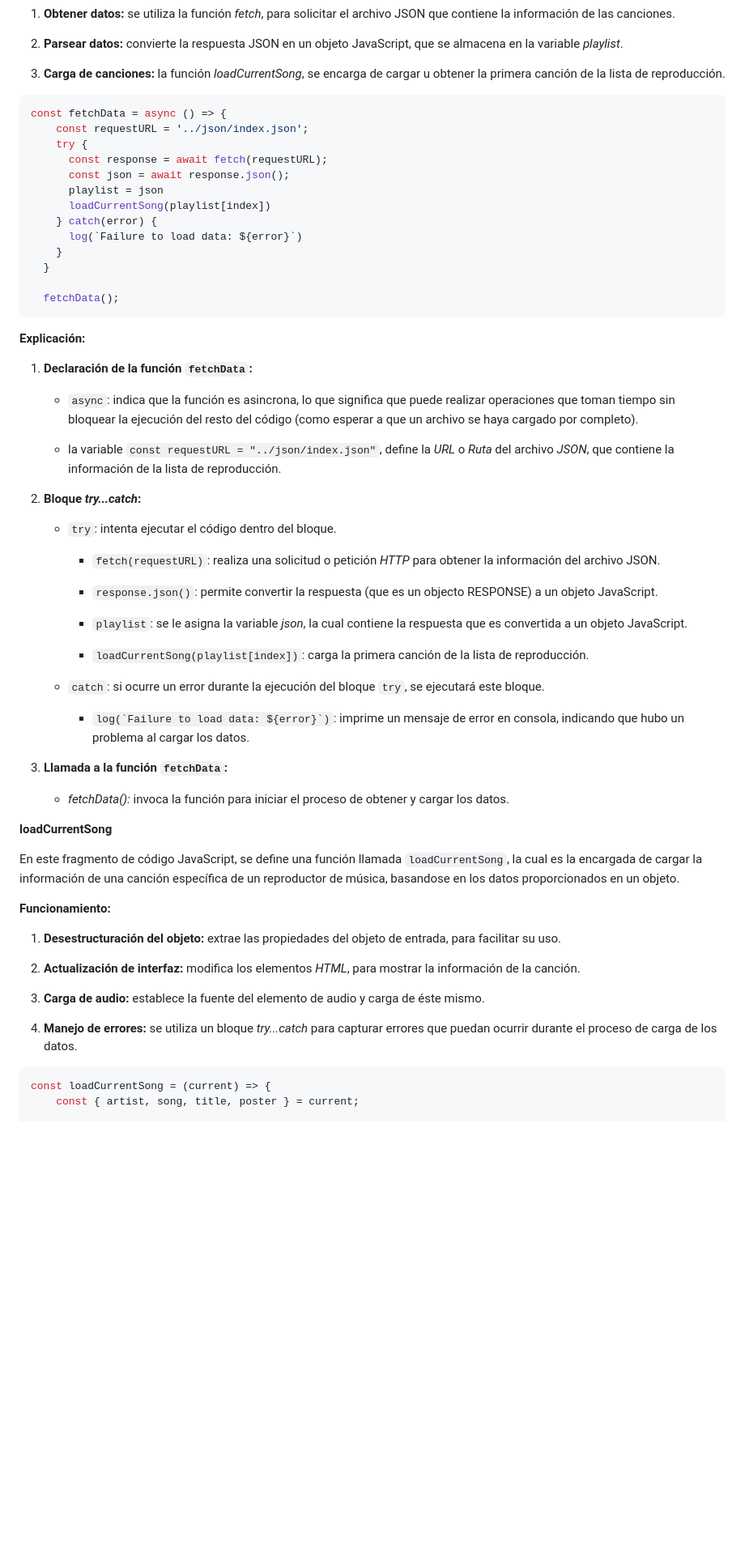
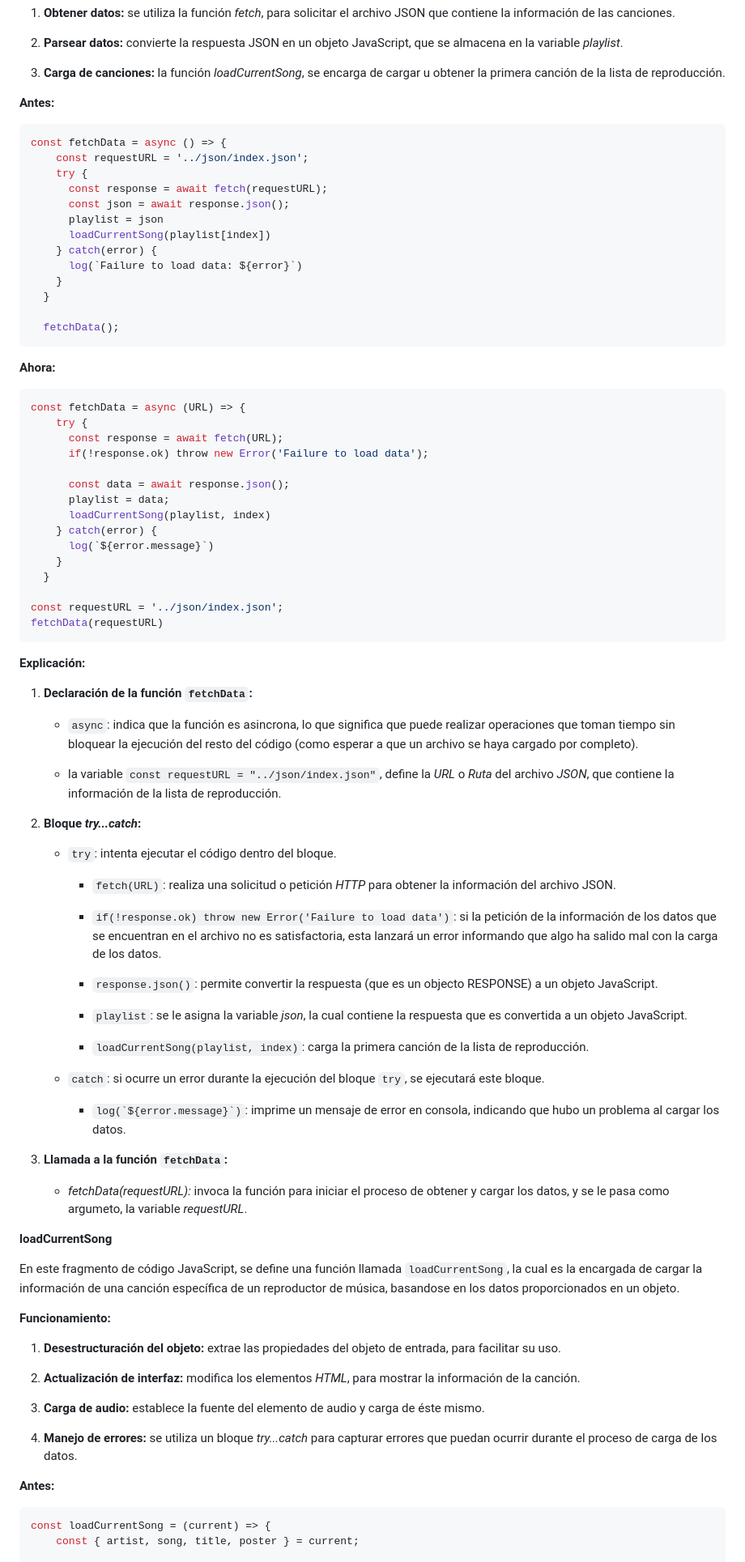
Before and after one commit to dponcez/custom-music-player, a Markdown page: es-ES/README-ES.md, the part around the change printed below. Shown: that part at 81% size. Drawn GitHub-style; blank space fills up the shorter version.

Commit message:
docs: update README-ES.md file in the Spanish version

````diff
--- a/es-ES/README-ES.md
+++ b/es-ES/README-ES.md
@@ -244,6 +244,8 @@ __Funcionamiento:__
 
 3. __Carga de canciones:__ la función _loadCurrentSong_, se encarga de cargar u obtener la primera canción de la lista de reproducción.
 
+**Antes:**
+
 ```js
 const fetchData = async () => {
     const requestURL = '../json/index.json';
@@ -260,6 +262,26 @@ const fetchData = async () => {
   fetchData();
 ```
 
+**Ahora:**
+
+```js
+const fetchData = async (URL) => {
+    try {
+      const response = await fetch(URL);
+      if(!response.ok) throw new Error('Failure to load data');
+
+      const data = await response.json();
+      playlist = data;
+      loadCurrentSong(playlist, index)
+    } catch(error) {
+      log(`${error.message}`)
+    }
+  }
+
+const requestURL = '../json/index.json';
+fetchData(requestURL)
+```
+
 __Explicación:__
 
 1. __Declaración de la función ```fetchData```:__
@@ -271,20 +293,22 @@ __Explicación:__
 2. __Bloque _try...catch_:__
 
     - ```try```: intenta ejecutar el código dentro del bloque.
-      - ```fetch(requestURL)```: realiza una solicitud o petición _HTTP_ para obtener la información del archivo JSON.
+      - ```fetch(URL)```: realiza una solicitud o petición _HTTP_ para obtener la información del archivo JSON.
+
+      - ```if(!response.ok) throw new Error('Failure to load data')```: si la petición de la información de los datos que se encuentran en el archivo no es satisfactoria, esta lanzará un error informando que algo ha salido mal con la carga de los datos.
 
       - ```response.json()```: permite convertir la respuesta (que es un objecto RESPONSE) a un objeto JavaScript.
 
       - ```playlist```: se le asigna la variable _json_, la cual contiene la respuesta que es convertida a un objeto JavaScript.
 
-      - ```loadCurrentSong(playlist[index])```: carga la primera canción de la lista de reproducción.
+      - ```loadCurrentSong(playlist, index)```: carga la primera canción de la lista de reproducción.
 
     - ```catch```: si ocurre un error durante la ejecución del bloque ```try```, se ejecutará este bloque.
 
-      - ```log(`Failure to load data: ${error}`)```: imprime un mensaje de error en consola, indicando que hubo un problema al cargar los datos.
+      - ```log(`${error.message}`)```: imprime un mensaje de error en consola, indicando que hubo un problema al cargar los datos.
 
 3. __Llamada a la función ```fetchData```:__
-    - _fetchData():_ invoca la función para iniciar el proceso de obtener y cargar los datos.
+    - _fetchData(requestURL):_ invoca la función para iniciar el proceso de obtener y cargar los datos, y se le pasa como argumeto, la variable _requestURL_.
 
 __loadCurrentSong__
 
@@ -299,6 +323,8 @@ __Funcionamiento:__
 3. __Carga de audio:__ establece la fuente del elemento de audio y carga de éste mismo.
 
 4. __Manejo de errores:__ se utiliza un bloque _try...catch_ para capturar errores que puedan ocurrir durante el proceso de carga de los datos.
+
+**Antes:**
 
 ```js
 const loadCurrentSong = (current) => {
````
Also changed, not shown: other parts of es-ES/README-ES.md (+89 -6 lines).
